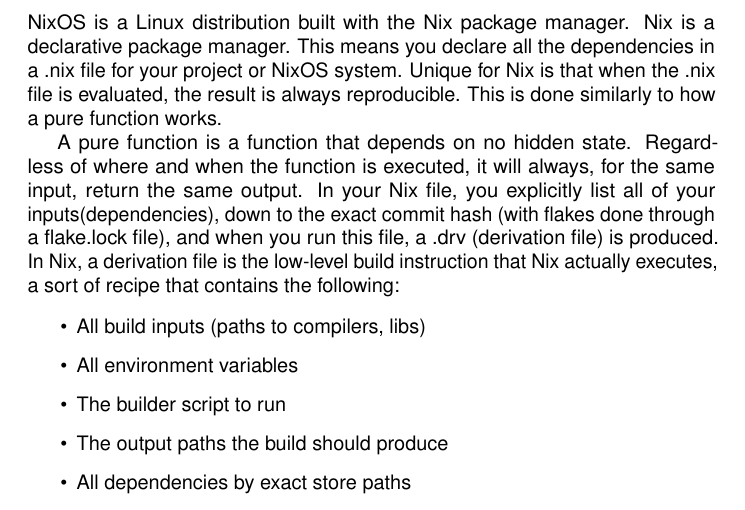
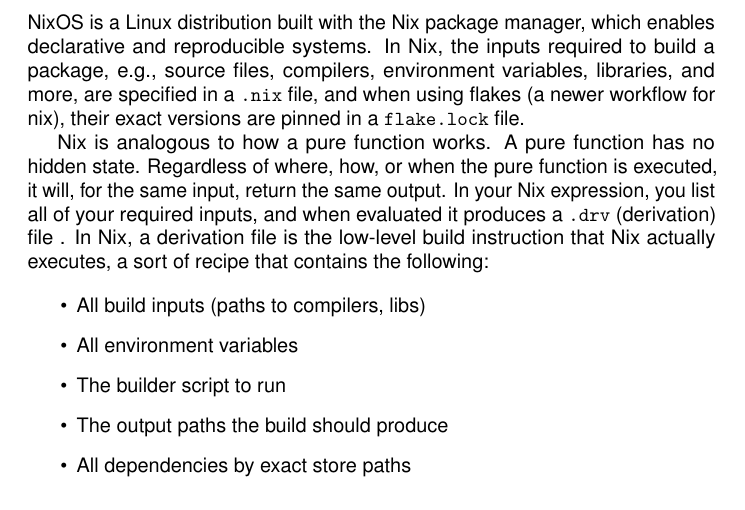
Before and after one commit to YesSeri/Diplomingeni-rprojekt---Henrik-Zenkert, a LaTeX document (main.tex, which reads sections/all.tex): part of page 7 of 13, cut so that both start at the same text. Compiled offline with pdfLaTeX.

Commit message:
Updates from Overleaf

```diff
--- a/sections/all.tex
+++ b/sections/all.tex
@@ -91,9 +91,11 @@
 
 \newpage
 \section{Theoretical Background (Optional)}
-NixOS is a Linux distribution built with the Nix package manager. Nix is a declarative package manager. This means you declare all the dependencies in a .nix file for your project or NixOS system. Unique for Nix is that when the .nix file is evaluated, the result is always reproducible. This is done similarly to how a pure function works.
+NixOS is a Linux distribution built with the Nix package manager, which enables declarative and reproducible systems. In Nix, the inputs required to build a package, e.g., source files, compilers, environment variables, libraries, and more, are specified in a \lstinline{.nix} file, and when using flakes (a newer workflow for nix), their exact versions are pinned in a \lstinline{flake.lock} file.
 
-A pure function is a function that depends on no hidden state. Regardless of where and when the function is executed, it will always, for the same input, return the same output. In your Nix file, you explicitly list all of your inputs(dependencies), down to the exact commit hash (with flakes done through a flake.lock file), and when you run this file, a .drv (derivation file) is produced. In Nix, a derivation file is the low-level build instruction that Nix actually executes, a sort of recipe that contains the following:
+Nix is analogous to how a pure function works. A pure function has no hidden state. Regardless of where, how, or when the pure function is executed, it will, for the same input, return the same output.
+In your Nix expression, you list all of your required inputs, and when evaluated it produces a \lstinline{.drv} (derivation) file .
+In Nix, a derivation file is the low-level build instruction that Nix actually executes, a sort of recipe that contains the following:
 
 \begin{itemize}
     \item All build inputs (paths to compilers, libs)
```
